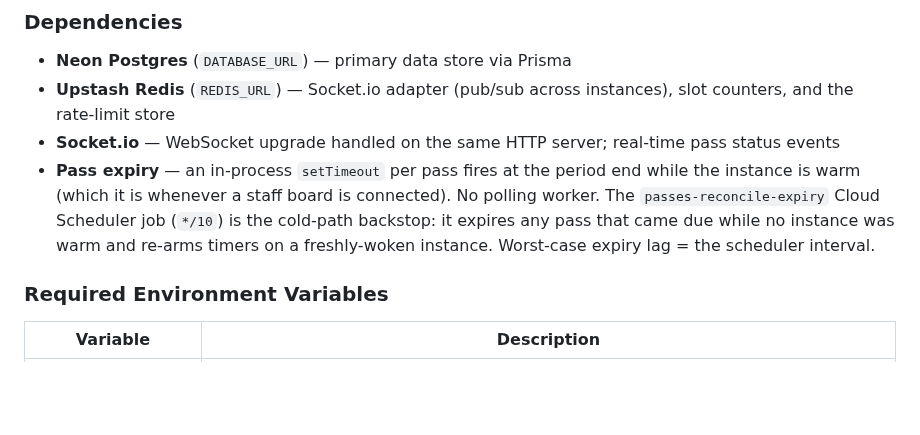
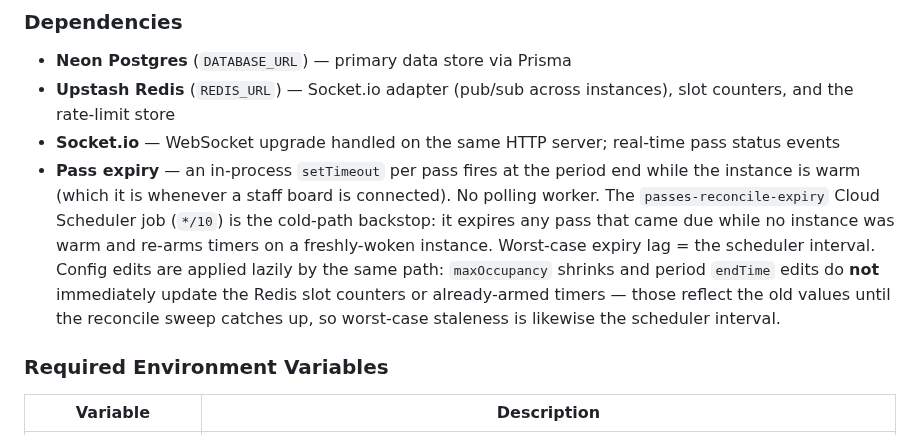
Before and after one commit to bkoch-16/hallpass-backend, a Markdown page: docs/INFRA.md, the part around the change. Rendered like a GitHub page; blank space fills up the shorter version.

Commit message:
chore: update codebase index [skip ci]

```diff
--- a/docs/INFRA.md
+++ b/docs/INFRA.md
@@ -197,7 +197,7 @@ so containers no longer migrate on boot. The CI service account
 - **Neon Postgres** (`DATABASE_URL`) — primary data store via Prisma
 - **Upstash Redis** (`REDIS_URL`) — Socket.io adapter (pub/sub across instances), slot counters, and the rate-limit store
 - **Socket.io** — WebSocket upgrade handled on the same HTTP server; real-time pass status events
-- **Pass expiry** — an in-process `setTimeout` per pass fires at the period end while the instance is warm (which it is whenever a staff board is connected). No polling worker. The `passes-reconcile-expiry` Cloud Scheduler job (`*/10`) is the cold-path backstop: it expires any pass that came due while no instance was warm and re-arms timers on a freshly-woken instance. Worst-case expiry lag = the scheduler interval.
+- **Pass expiry** — an in-process `setTimeout` per pass fires at the period end while the instance is warm (which it is whenever a staff board is connected). No polling worker. The `passes-reconcile-expiry` Cloud Scheduler job (`*/10`) is the cold-path backstop: it expires any pass that came due while no instance was warm and re-arms timers on a freshly-woken instance. Worst-case expiry lag = the scheduler interval. Config edits are applied lazily by the same path: `maxOccupancy` shrinks and period `endTime` edits do **not** immediately update the Redis slot counters or already-armed timers — those reflect the old values until the reconcile sweep catches up, so worst-case staleness is likewise the scheduler interval.
 
 ### Required Environment Variables
 | Variable             | Description                                              |
```
